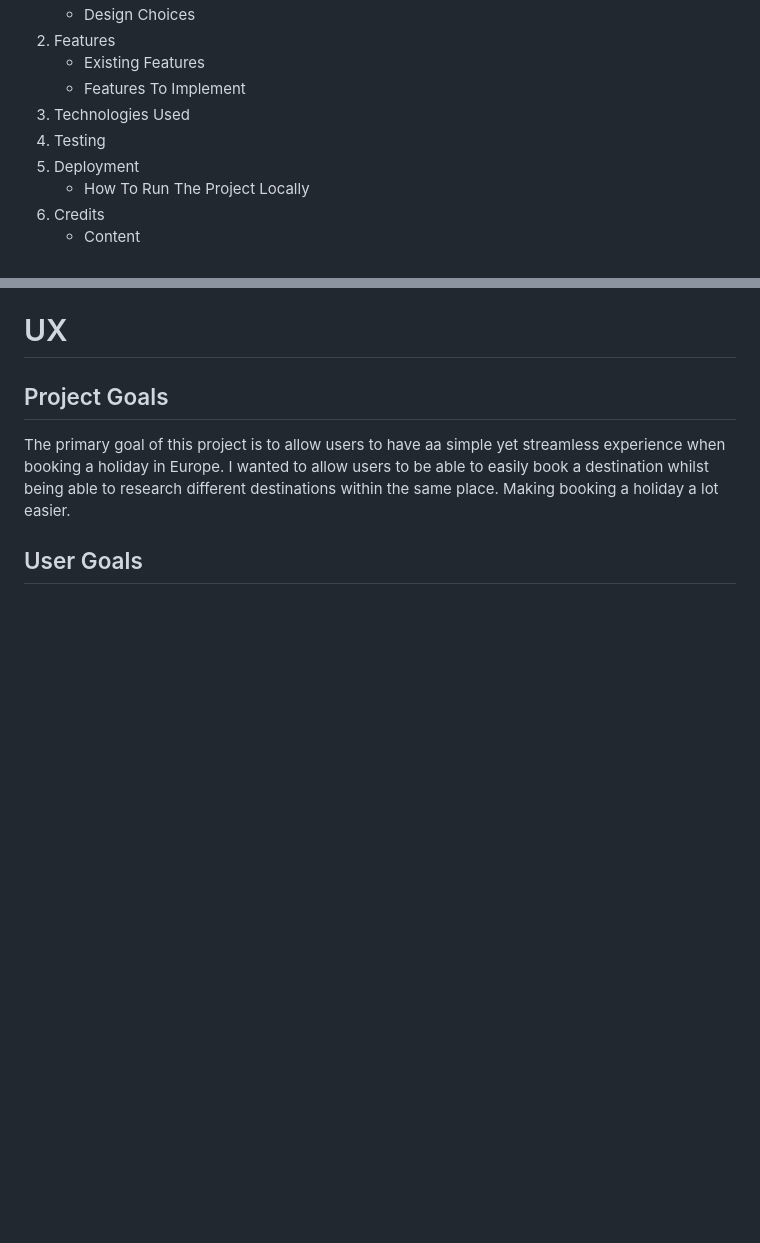
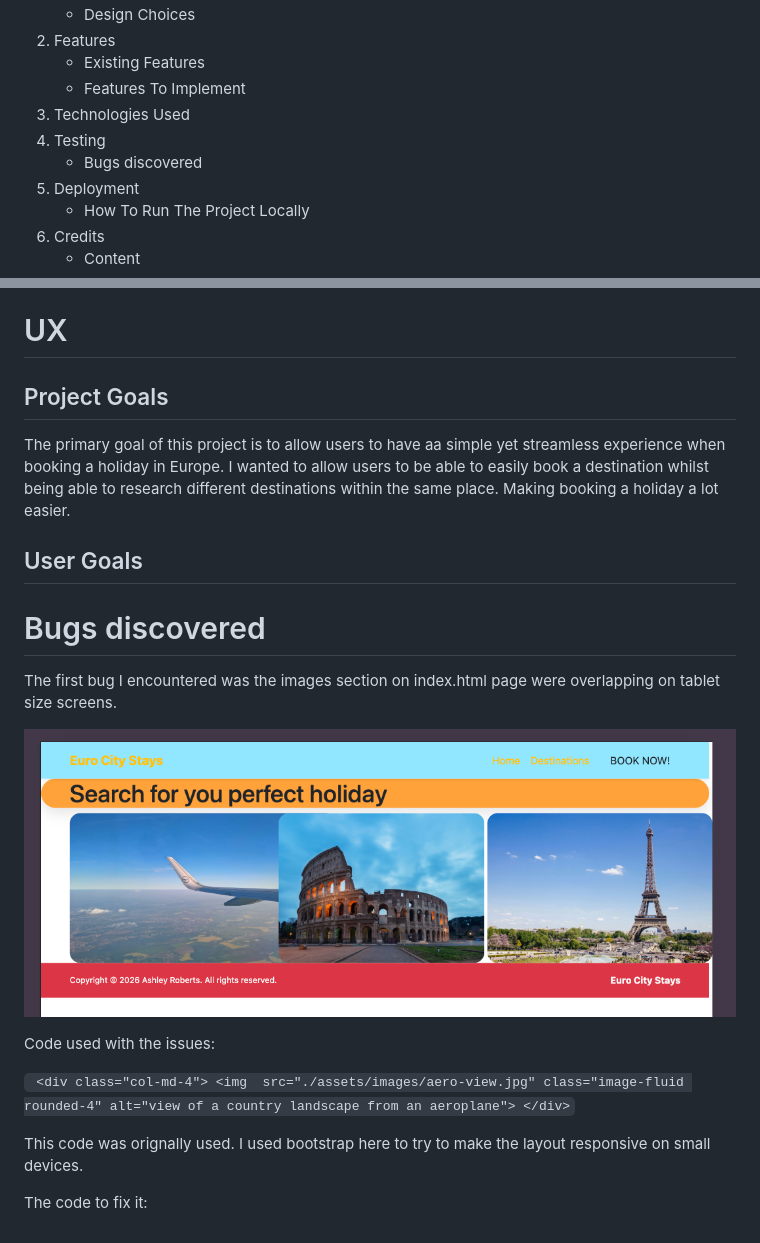
Before and after one commit to Ash-39284/euro-city-stays-mls2, a Markdown page: README.md, 2 parts joined by grey strips. Rendered like a GitHub page; pictures changed too: assets/images/overlap-issue.png (added); blank space fills up the shorter version.

Commit message:
Add bug issue (overlapping images) to README.md file

```diff
--- a/README.md
+++ b/README.md
@@ -19,6 +19,7 @@ Furthermore, this project was built in thought of allowing user to research diff
     - Features To Implement
 3. Technologies Used
 4. Testing
+    - Bugs discovered
 5. Deployment
     - How To Run The Project Locally
 6. Credits
@@ -36,3 +37,20 @@ Furthermore, this project was built in thought of allowing user to research diff
 The primary goal of this project is to allow users to have aa simple yet streamless experience when booking a holiday in Europe. I wanted to allow users to be able to easily book a destination whilst being able to research different destinations within the same place. Making booking a holiday a lot easier.
 
 ## User Goals
+
+
+# Bugs discovered
+
+The first bug I encountered was the images section on index.html page were overlapping on tablet size screens.
+
+![Overlapping images](./assets/images/overlap-issue.png)
+
+Code used with the issues:
+
+` <div class="col-md-4">
+        <img  src="./assets/images/aero-view.jpg" class="image-fluid rounded-4" alt="view of a country landscape from an aeroplane">
+      </div>`
+
+This code was orignally used. I used bootstrap here to try to make the layout responsive on small devices.
+
+The code to fix it:
```
Also changed, not shown: 1 other file.
